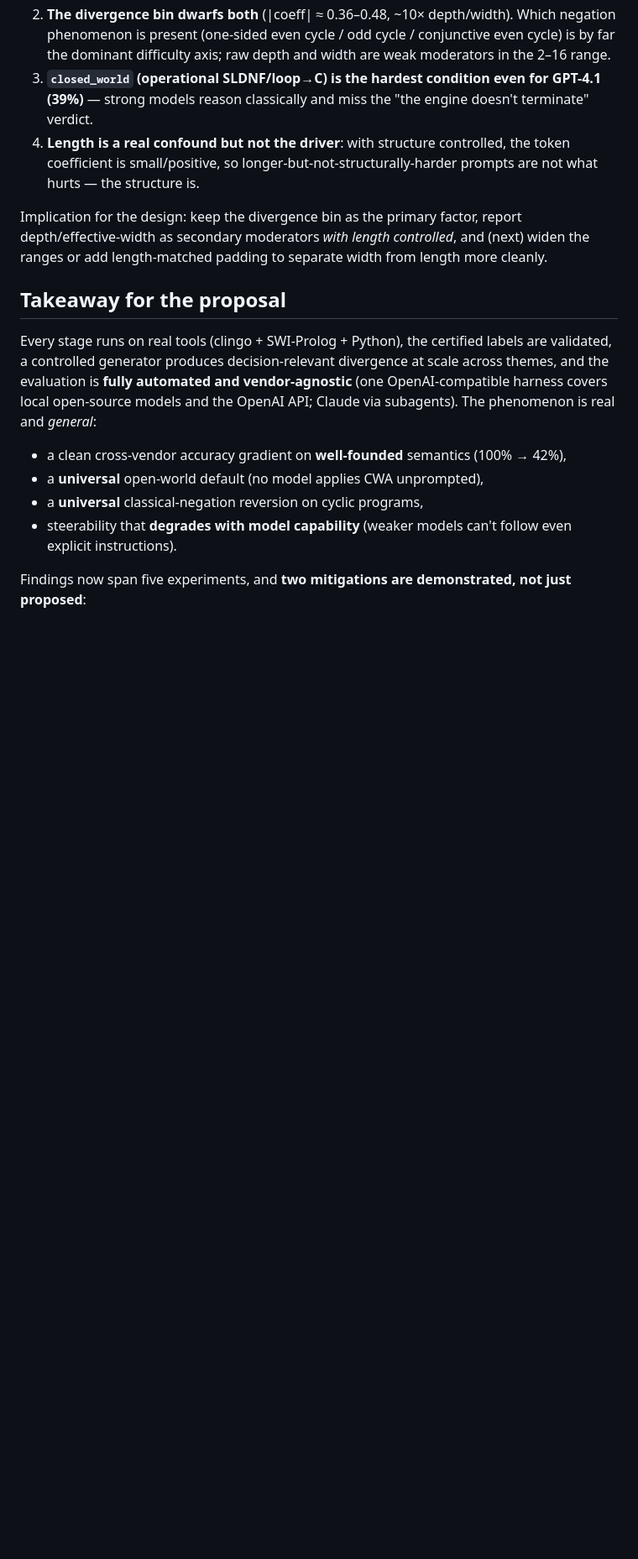
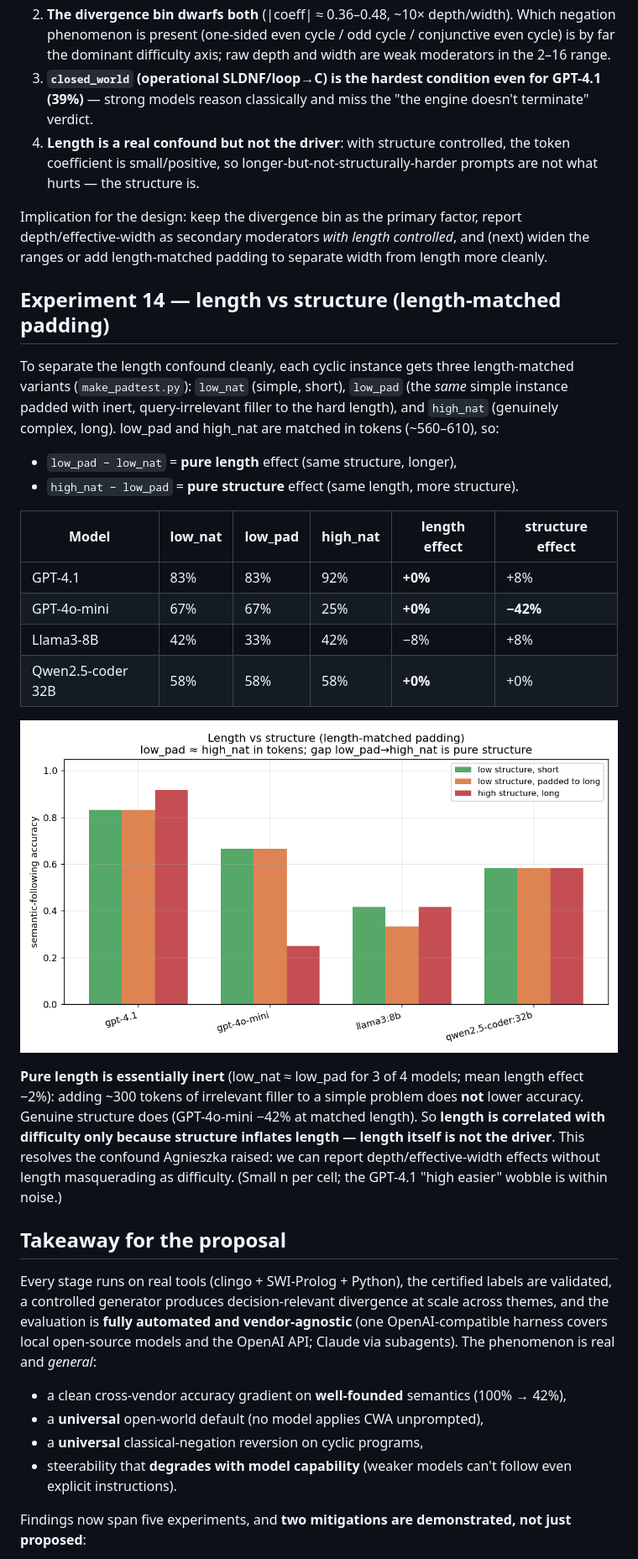
Before and after one commit to 14H034160212/NAFBench, a Markdown page: README.md, the part around the change. Shown at 84% size. GitHub-like rendering; pictures changed too: data/padtest.png (added); blank space fills up the shorter version.

```diff
--- a/README.md
+++ b/README.md
@@ -667,6 +667,35 @@ depth/effective-width as secondary moderators *with length controlled*, and (nex
 widen the ranges or add length-matched padding to separate width from length more
 cleanly.
 
+## Experiment 14 — length vs structure (length-matched padding)
+
+To separate the length confound cleanly, each cyclic instance gets three
+length-matched variants (`make_padtest.py`): `low_nat` (simple, short),
+`low_pad` (the *same* simple instance padded with inert, query-irrelevant filler
+to the hard length), and `high_nat` (genuinely complex, long). low_pad and
+high_nat are matched in tokens (~560–610), so:
+
+- `low_pad − low_nat` = **pure length** effect (same structure, longer),
+- `high_nat − low_pad` = **pure structure** effect (same length, more structure).
+
+| Model | low_nat | low_pad | high_nat | length effect | structure effect |
+|---|---|---|---|---|---|
+| GPT-4.1 | 83% | 83% | 92% | **+0%** | +8% |
+| GPT-4o-mini | 67% | 67% | 25% | **+0%** | **−42%** |
+| Llama3-8B | 42% | 33% | 42% | −8% | +8% |
+| Qwen2.5-coder 32B | 58% | 58% | 58% | **+0%** | +0% |
+
+![length vs structure](data/padtest.png)
+
+**Pure length is essentially inert** (low_nat ≈ low_pad for 3 of 4 models; mean
+length effect −2%): adding ~300 tokens of irrelevant filler to a simple problem
+does **not** lower accuracy. Genuine structure does (GPT-4o-mini −42% at matched
+length). So **length is correlated with difficulty only because structure
+inflates length — length itself is not the driver**. This resolves the confound
+Agnieszka raised: we can report depth/effective-width effects without length
+masquerading as difficulty. (Small n per cell; the GPT-4.1 "high easier"
+wobble is within noise.)
+
 ## Takeaway for the proposal
 
 Every stage runs on real tools (clingo + SWI-Prolog + Python), the certified
```
Also changed, not shown: 8 other files.
